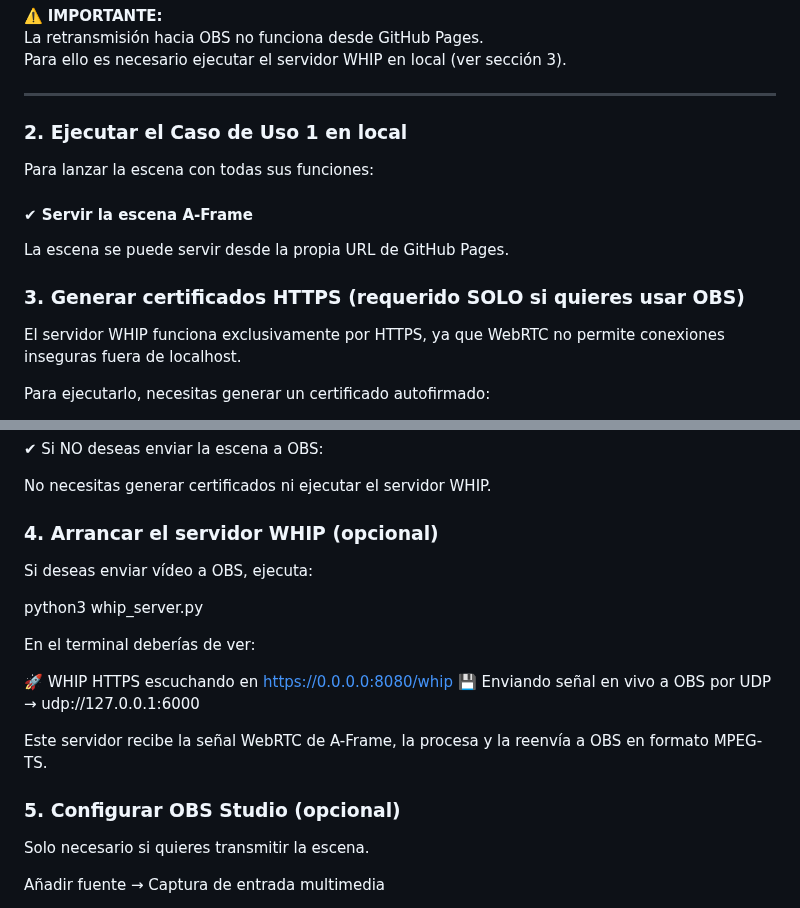
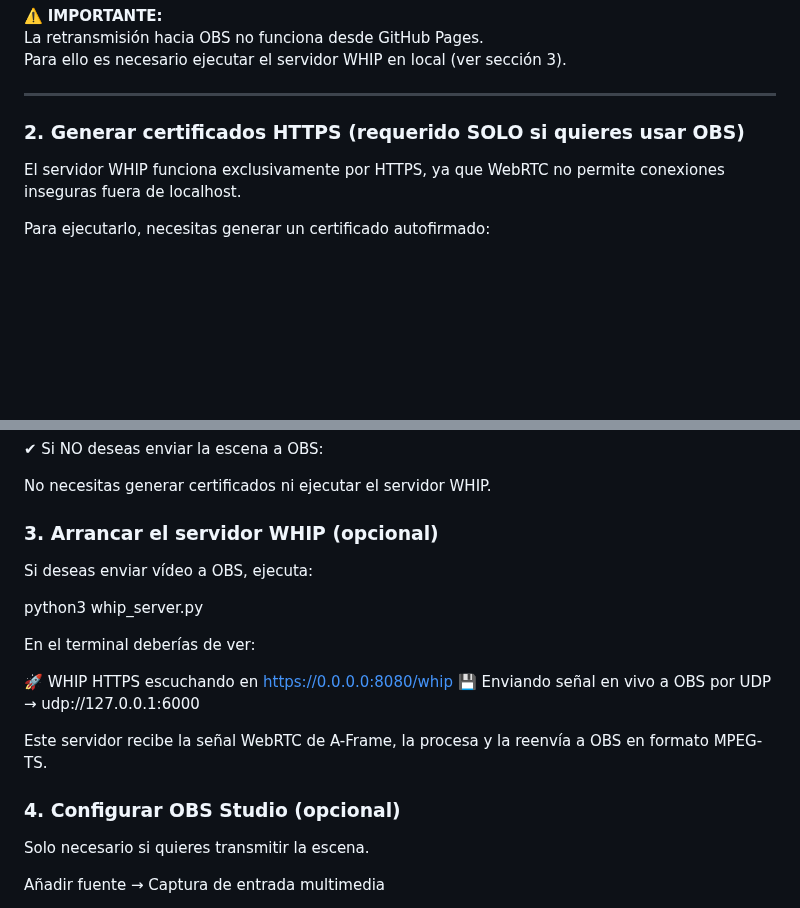
Before and after one commit to pclarke17/TFG, a Markdown page: README.md, 2 parts joined by grey strips. GitHub-like rendering; blank space fills up the shorter version.

```diff
--- a/README.md
+++ b/README.md
@@ -39,15 +39,8 @@ Para ello es necesario ejecutar el servidor WHIP en local (ver sección 3).
 
 ---
 
-### 2. Ejecutar el Caso de Uso 1 en local
 
-Para lanzar la escena con todas sus funciones:
-
-#### ✔ Servir la escena A-Frame
-
-La escena se puede servir desde la propia URL de GitHub Pages.
-
-### 3. Generar certificados HTTPS (requerido SOLO si quieres usar OBS)
+### 2. Generar certificados HTTPS (requerido SOLO si quieres usar OBS)
 
 El servidor WHIP funciona exclusivamente por HTTPS, ya que WebRTC no permite conexiones inseguras fuera de localhost.
 
@@ -74,7 +67,7 @@ Colócalos dentro del archivo whip_server.py y en la misma carpeta donde se encu
 
 No necesitas generar certificados ni ejecutar el servidor WHIP.
 
-### 4. Arrancar el servidor WHIP (opcional)
+### 3. Arrancar el servidor WHIP (opcional)
 
 Si deseas enviar vídeo a OBS, ejecuta:
 
@@ -89,7 +82,7 @@ En el terminal deberías de ver:
 
 Este servidor recibe la señal WebRTC de A-Frame, la procesa y la reenvía a OBS en formato MPEG-TS.
 
-### 5. Configurar OBS Studio (opcional)
+### 4. Configurar OBS Studio (opcional)
 
 Solo necesario si quieres transmitir la escena.
 
```
